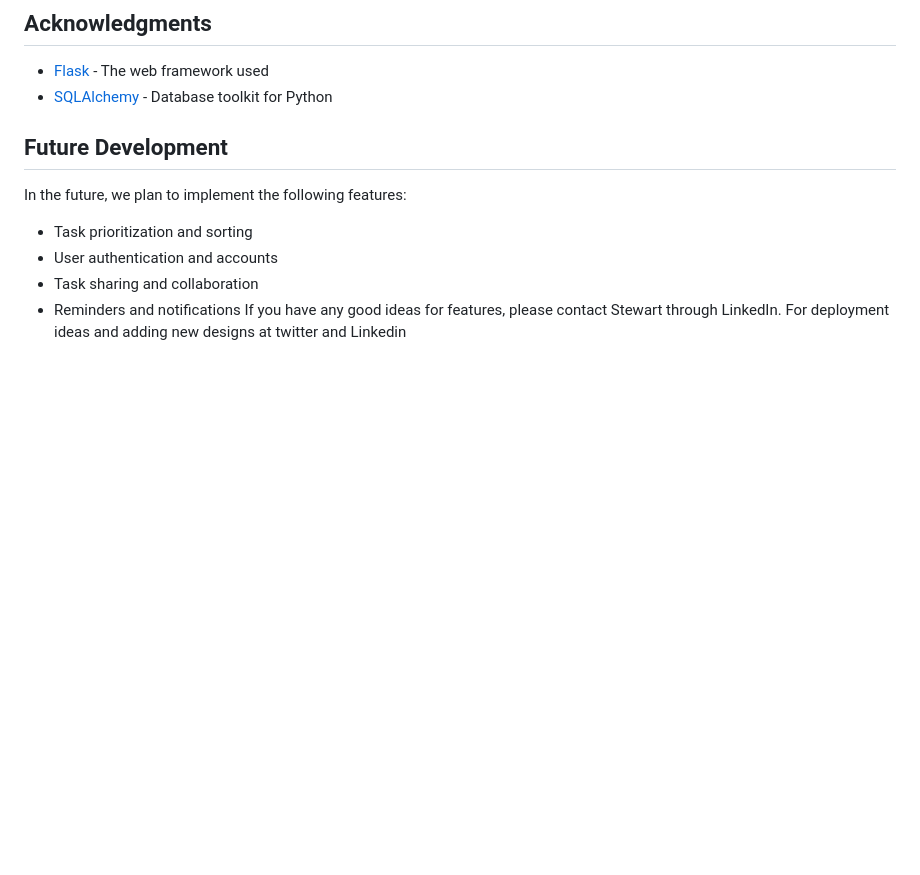
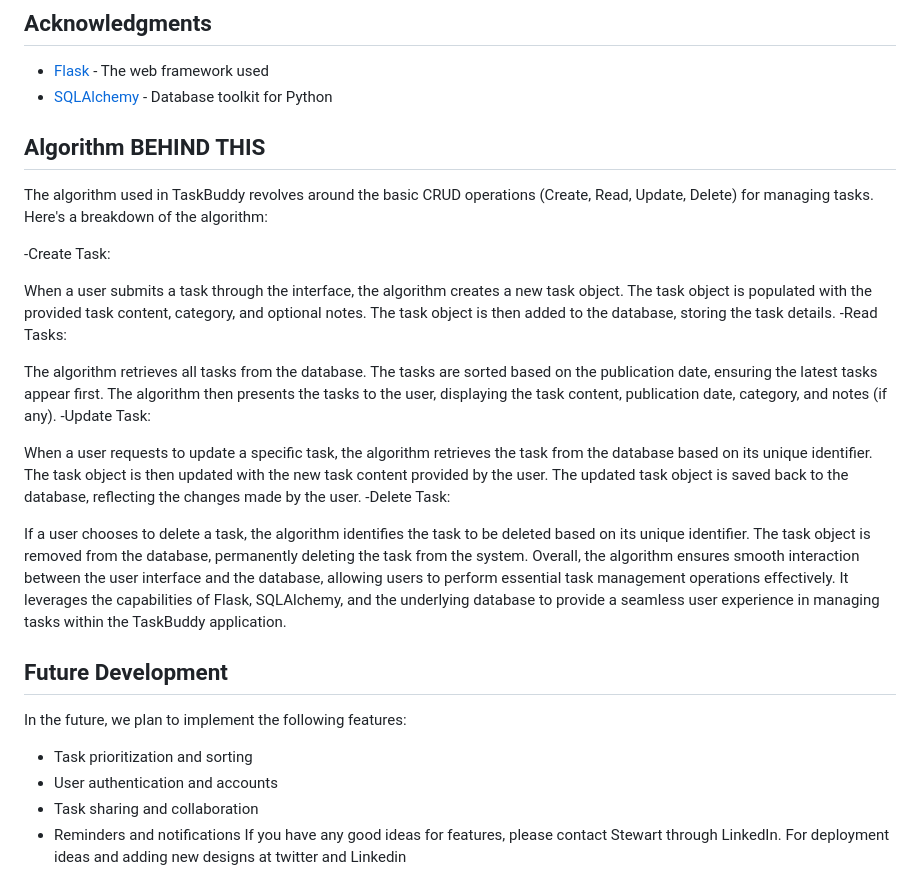
Before and after one commit to steve2700/flask-todo-app, a Markdown page: README.md, the part around the change. Drawn GitHub-style; blank space fills up the shorter version.

```diff
--- a/README.md
+++ b/README.md
@@ -92,6 +92,29 @@ This project is licensed under the [MIT License](LICENSE).
 
 - [Flask](https://flask.palletsprojects.com/) - The web framework used
 - [SQLAlchemy](https://www.sqlalchemy.org/) - Database toolkit for Python
+## Algorithm BEHIND THIS
+The algorithm used in TaskBuddy revolves around the basic CRUD operations (Create, Read, Update, Delete) for managing tasks. Here's a breakdown of the algorithm:
+
+-Create Task:
+
+When a user submits a task through the interface, the algorithm creates a new task object.
+The task object is populated with the provided task content, category, and optional notes.
+The task object is then added to the database, storing the task details.
+-Read Tasks:
+
+The algorithm retrieves all tasks from the database.
+The tasks are sorted based on the publication date, ensuring the latest tasks appear first.
+The algorithm then presents the tasks to the user, displaying the task content, publication date, category, and notes (if any).
+-Update Task:
+
+When a user requests to update a specific task, the algorithm retrieves the task from the database based on its unique identifier.
+The task object is then updated with the new task content provided by the user.
+The updated task object is saved back to the database, reflecting the changes made by the user.
+-Delete Task:
+
+If a user chooses to delete a task, the algorithm identifies the task to be deleted based on its unique identifier.
+The task object is removed from the database, permanently deleting the task from the system.
+Overall, the algorithm ensures smooth interaction between the user interface and the database, allowing users to perform essential task management operations effectively. It leverages the capabilities of Flask, SQLAlchemy, and the underlying database to provide a seamless user experience in managing tasks within the TaskBuddy application.
 
 ## Future Development
 
```
